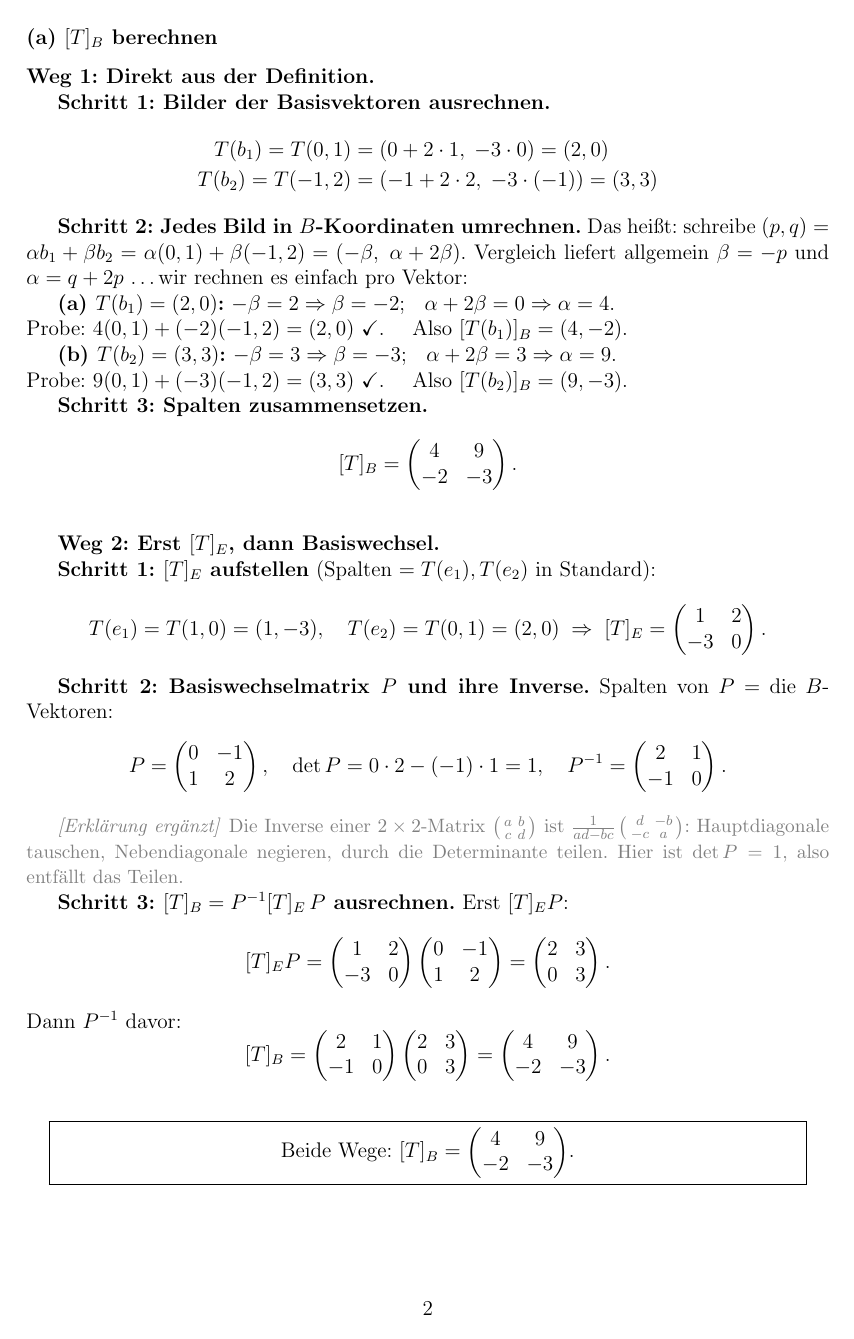
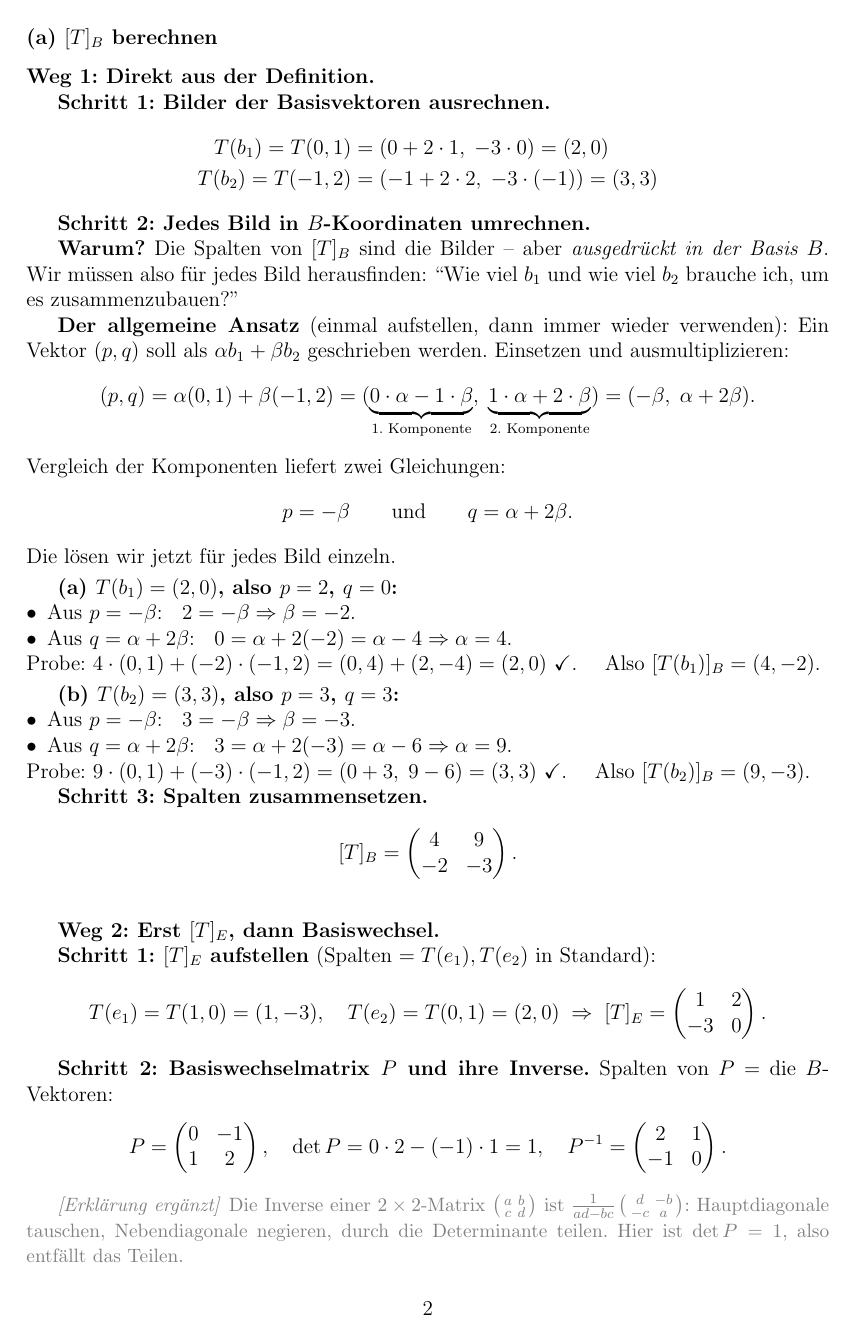
Before and after one commit to Fafoooo/aau_26S_Linear_Algebra, a LaTeX document (ueb10/loesung_blatt10.tex): page 2 of 8. Compiled offline with pdfLaTeX.

Commit message:
HW10 39(a)/(b): Rechenwege kleinschrittiger erklärt
39(a) Weg 1 Schritt 2: "Warum?"-Motivation, allgemeiner Ansatz einmal
sauber aufgestellt (mit Komponenten-Underbraces), zwei Gleichungen
explizit, dann pro Vektor in Bullet-Schritten gelöst.
39(a) Weg 2 Schritt 3: Matrixprodukte Eintrag für Eintrag statt
direkt zum Ergebnis.
39(b) Weg 1: Koordinatenumrechnung in Bullet-Schritten, Matrix·Vektor
ausgeschrieben, "[Erklärung ergänzt]" zum Satz [T(v)]_B=[T]_B[v]_B.

Ergebnisse unverändert.

Co-Authored-By: Claude Opus 4.7 (1M context) <noreply@anthropic.com>

```diff
--- a/ueb10/loesung_blatt10.tex
+++ b/ueb10/loesung_blatt10.tex
@@ -81,13 +81,37 @@ T(b_1) = T(0, 1) &= (0 + 2\cdot 1,\; -3 \cdot 0) = (2, 0) \\
 T(b_2) = T(-1, 2) &= (-1 + 2\cdot 2,\; -3 \cdot (-1)) = (3, 3)
 \end{align*}
 
-\textbf{Schritt 2: Jedes Bild in $B$-Koordinaten umrechnen.} Das hei\ss t: schreibe $(p,q) = \alpha b_1 + \beta b_2 = \alpha(0,1) + \beta(-1,2) = (-\beta,\; \alpha + 2\beta)$. Vergleich liefert allgemein $\beta = -p$ und $\alpha = q + 2p$ \dots wir rechnen es einfach pro Vektor:
+\textbf{Schritt 2: Jedes Bild in $B$-Koordinaten umrechnen.}
 
-\textbf{(a) $T(b_1) = (2, 0)$:} $-\beta = 2 \Rightarrow \beta = -2$; \; $\alpha + 2\beta = 0 \Rightarrow \alpha = 4$.\\
-Probe: $4(0,1) + (-2)(-1,2) = (2, 0)$ \checkmark. \quad Also $[T(b_1)]_B = (4, -2)$.
+\textbf{Warum?} Die Spalten von $[T]_B$ sind die Bilder -- aber \emph{ausgedr\"uckt in der Basis $B$}. Wir m\"ussen also f\"ur jedes Bild herausfinden: ``Wie viel $b_1$ und wie viel $b_2$ brauche ich, um es zusammenzubauen?''
 
-\textbf{(b) $T(b_2) = (3, 3)$:} $-\beta = 3 \Rightarrow \beta = -3$; \; $\alpha + 2\beta = 3 \Rightarrow \alpha = 9$.\\
-Probe: $9(0,1) + (-3)(-1,2) = (3, 3)$ \checkmark. \quad Also $[T(b_2)]_B = (9, -3)$.
+\textbf{Der allgemeine Ansatz} (einmal aufstellen, dann immer wieder verwenden): Ein Vektor $(p, q)$ soll als $\alpha b_1 + \beta b_2$ geschrieben werden. Einsetzen und ausmultiplizieren:
+\[
+(p, q) = \alpha (0,1) + \beta (-1, 2)
+= (\underbrace{0\cdot\alpha - 1\cdot\beta}_{\text{1.\ Komponente}},\; \underbrace{1\cdot\alpha + 2\cdot\beta}_{\text{2.\ Komponente}})
+= (-\beta,\; \alpha + 2\beta).
+\]
+Vergleich der Komponenten liefert zwei Gleichungen:
+\[
+p = -\beta \qquad\text{und}\qquad q = \alpha + 2\beta.
+\]
+Die l\"osen wir jetzt f\"ur jedes Bild einzeln.
+
+\smallskip
+\textbf{(a) $T(b_1) = (2, 0)$, also $p = 2$, $q = 0$:}
+\begin{itemize}[leftmargin=*, nosep]
+    \item Aus $p = -\beta$: \; $2 = -\beta \Rightarrow \beta = -2$.
+    \item Aus $q = \alpha + 2\beta$: \; $0 = \alpha + 2(-2) = \alpha - 4 \Rightarrow \alpha = 4$.
+\end{itemize}
+Probe: $4 \cdot (0,1) + (-2)\cdot(-1,2) = (0, 4) + (2, -4) = (2, 0)$ \checkmark. \quad Also $[T(b_1)]_B = (4, -2)$.
+
+\smallskip
+\textbf{(b) $T(b_2) = (3, 3)$, also $p = 3$, $q = 3$:}
+\begin{itemize}[leftmargin=*, nosep]
+    \item Aus $p = -\beta$: \; $3 = -\beta \Rightarrow \beta = -3$.
+    \item Aus $q = \alpha + 2\beta$: \; $3 = \alpha + 2(-3) = \alpha - 6 \Rightarrow \alpha = 9$.
+\end{itemize}
+Probe: $9 \cdot (0,1) + (-3)\cdot(-1,2) = (0+3,\; 9-6) = (3, 3)$ \checkmark. \quad Also $[T(b_2)]_B = (9, -3)$.
 
 \textbf{Schritt 3: Spalten zusammensetzen.}
 \[
@@ -114,14 +138,19 @@ P^{-1} = \begin{pmatrix} 2 & 1 \\ -1 & 0 \end{pmatrix}.
 
 \erglerk\ \textcolor{gray}{\small Die Inverse einer $2\times 2$-Matrix $\left(\begin{smallmatrix} a & b \\ c & d \end{smallmatrix}\right)$ ist $\frac{1}{ad-bc}\left(\begin{smallmatrix} d & -b \\ -c & a \end{smallmatrix}\right)$: Hauptdiagonale tauschen, Nebendiagonale negieren, durch die Determinante teilen. Hier ist $\det P = 1$, also entf\"allt das Teilen.}
 
-\textbf{Schritt 3: $[T]_B = P^{-1} [T]_E\, P$ ausrechnen.} Erst $[T]_E P$:
+\textbf{Schritt 3: $[T]_B = P^{-1} [T]_E\, P$ ausrechnen.} Wir rechnen von rechts: erst $[T]_E P$, dann $P^{-1}$ davor.
+
+\textbf{(a) $[T]_E P$} (Zeile mal Spalte, Eintrag f\"ur Eintrag):
 \[
-[T]_E P = \begin{pmatrix} 1 & 2 \\ -3 & 0 \end{pmatrix}\begin{pmatrix} 0 & -1 \\ 1 & 2 \end{pmatrix}
+\begin{pmatrix} 1 & 2 \\ -3 & 0 \end{pmatrix}\begin{pmatrix} 0 & -1 \\ 1 & 2 \end{pmatrix}
+= \begin{pmatrix} 1\cdot 0 + 2\cdot 1 & 1\cdot(-1) + 2\cdot 2 \\ -3\cdot 0 + 0\cdot 1 & -3\cdot(-1) + 0\cdot 2 \end{pmatrix}
 = \begin{pmatrix} 2 & 3 \\ 0 & 3 \end{pmatrix}.
 \]
-Dann $P^{-1}$ davor:
+
+\textbf{(b) $P^{-1}$ davor:}
 \[
-[T]_B = \begin{pmatrix} 2 & 1 \\ -1 & 0 \end{pmatrix}\begin{pmatrix} 2 & 3 \\ 0 & 3 \end{pmatrix}
+\begin{pmatrix} 2 & 1 \\ -1 & 0 \end{pmatrix}\begin{pmatrix} 2 & 3 \\ 0 & 3 \end{pmatrix}
+= \begin{pmatrix} 2\cdot 2 + 1\cdot 0 & 2\cdot 3 + 1\cdot 3 \\ -1\cdot 2 + 0\cdot 0 & -1\cdot 3 + 0\cdot 3 \end{pmatrix}
 = \begin{pmatrix} 4 & 9 \\ -2 & -3 \end{pmatrix}.
 \]
 
```
Also changed, not shown: ueb10/loesung_blatt10.pdf, ueb10/loesung_blatt10.tex (15 more changed lines).
